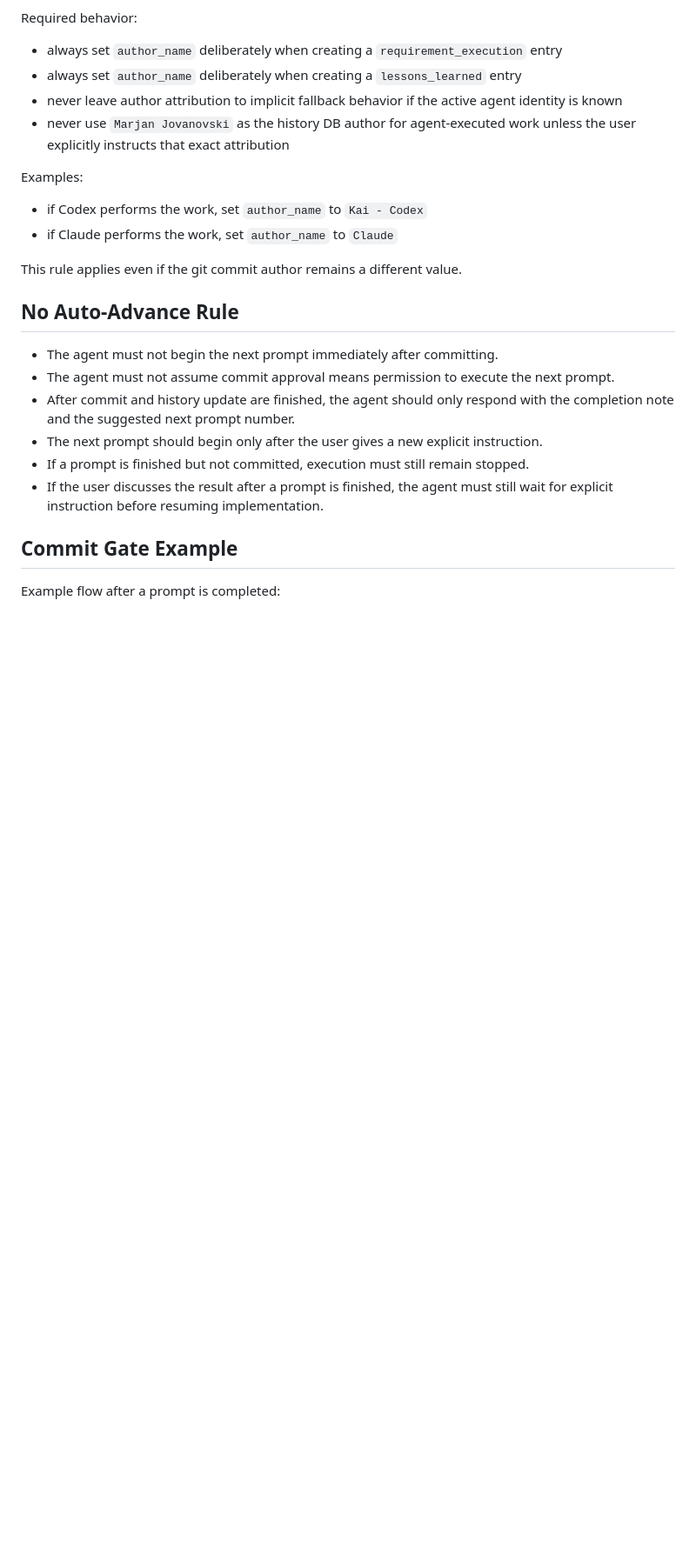
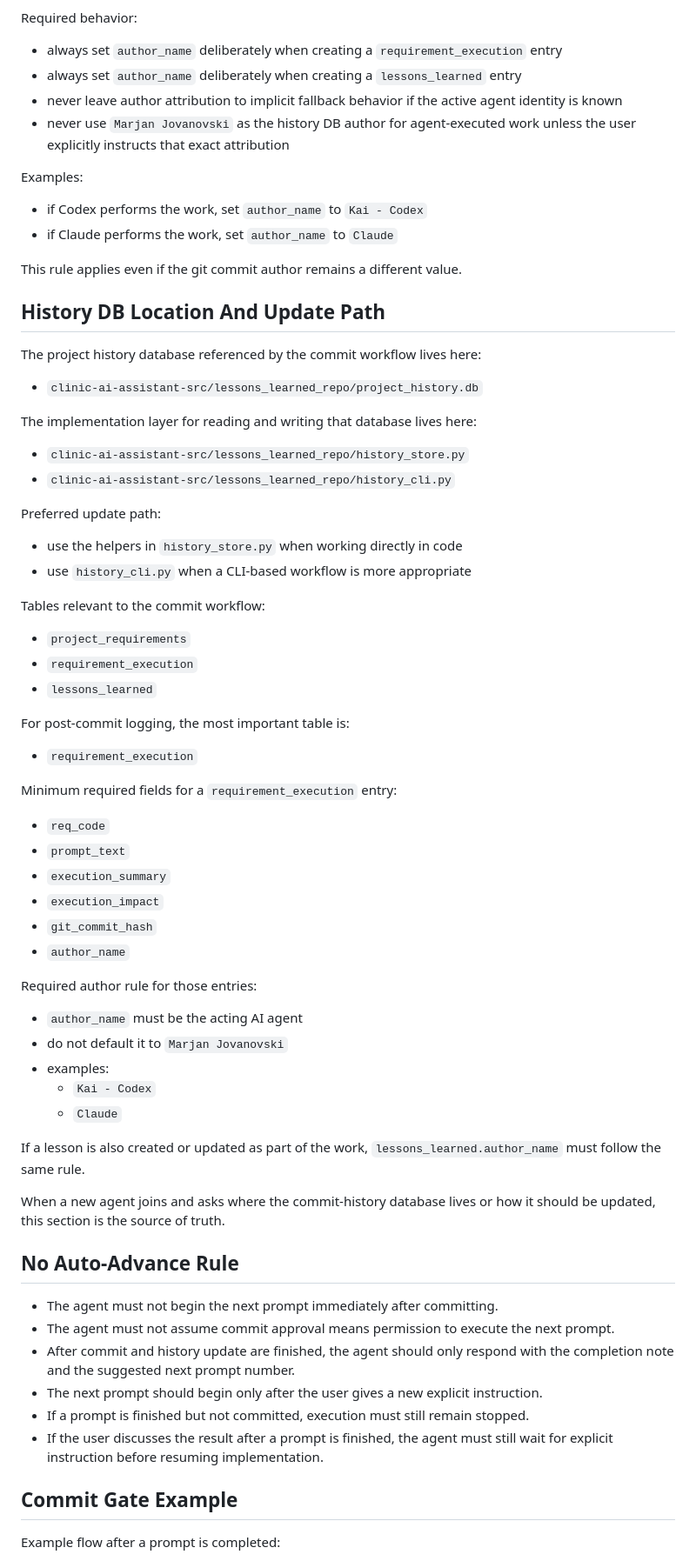
Before and after one commit to marjanjovanovski/clinic-ai-assistant, a Markdown page: clinic-ai-assistant docs/ProjectTasks_Pending/Feature_Implementation_Guide.md, the part around the change. Shown at 87% size. Drawn GitHub-style; blank space fills up the shorter version.

Commit message:
docs(tasks): document history DB location and update path

```diff
--- a/clinic-ai-assistant docs/ProjectTasks_Pending/Feature_Implementation_Guide.md
+++ b/clinic-ai-assistant docs/ProjectTasks_Pending/Feature_Implementation_Guide.md
@@ -142,6 +142,48 @@ Examples:
 
 This rule applies even if the git commit author remains a different value.
 
+## History DB Location And Update Path
+
+The project history database referenced by the commit workflow lives here:
+
+- `clinic-ai-assistant-src/lessons_learned_repo/project_history.db`
+
+The implementation layer for reading and writing that database lives here:
+
+- `clinic-ai-assistant-src/lessons_learned_repo/history_store.py`
+- `clinic-ai-assistant-src/lessons_learned_repo/history_cli.py`
+
+Preferred update path:
+- use the helpers in `history_store.py` when working directly in code
+- use `history_cli.py` when a CLI-based workflow is more appropriate
+
+Tables relevant to the commit workflow:
+- `project_requirements`
+- `requirement_execution`
+- `lessons_learned`
+
+For post-commit logging, the most important table is:
+- `requirement_execution`
+
+Minimum required fields for a `requirement_execution` entry:
+- `req_code`
+- `prompt_text`
+- `execution_summary`
+- `execution_impact`
+- `git_commit_hash`
+- `author_name`
+
+Required author rule for those entries:
+- `author_name` must be the acting AI agent
+- do not default it to `Marjan Jovanovski`
+- examples:
+  - `Kai - Codex`
+  - `Claude`
+
+If a lesson is also created or updated as part of the work, `lessons_learned.author_name` must follow the same rule.
+
+When a new agent joins and asks where the commit-history database lives or how it should be updated, this section is the source of truth.
+
 ## No Auto-Advance Rule
 
 - The agent must not begin the next prompt immediately after committing.
```
